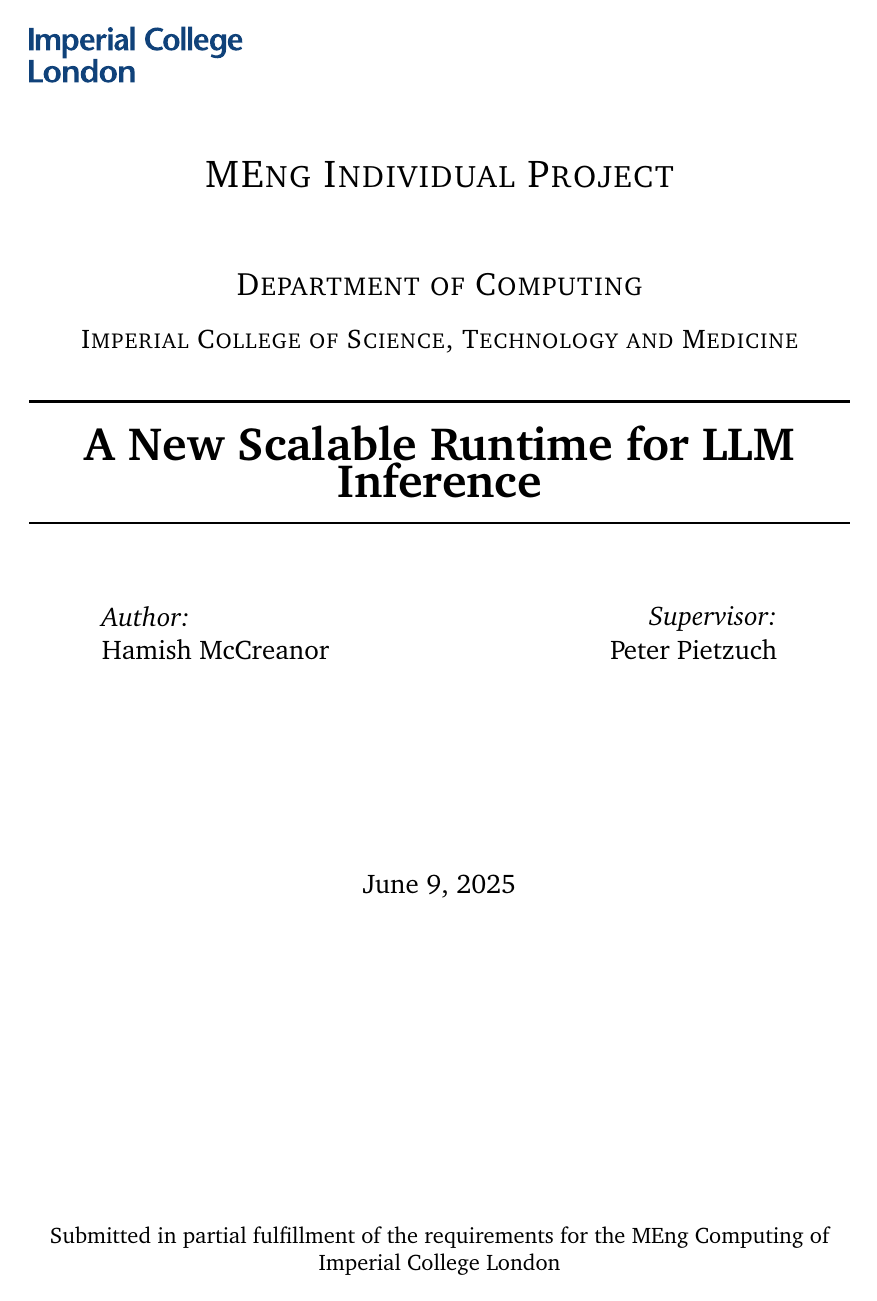
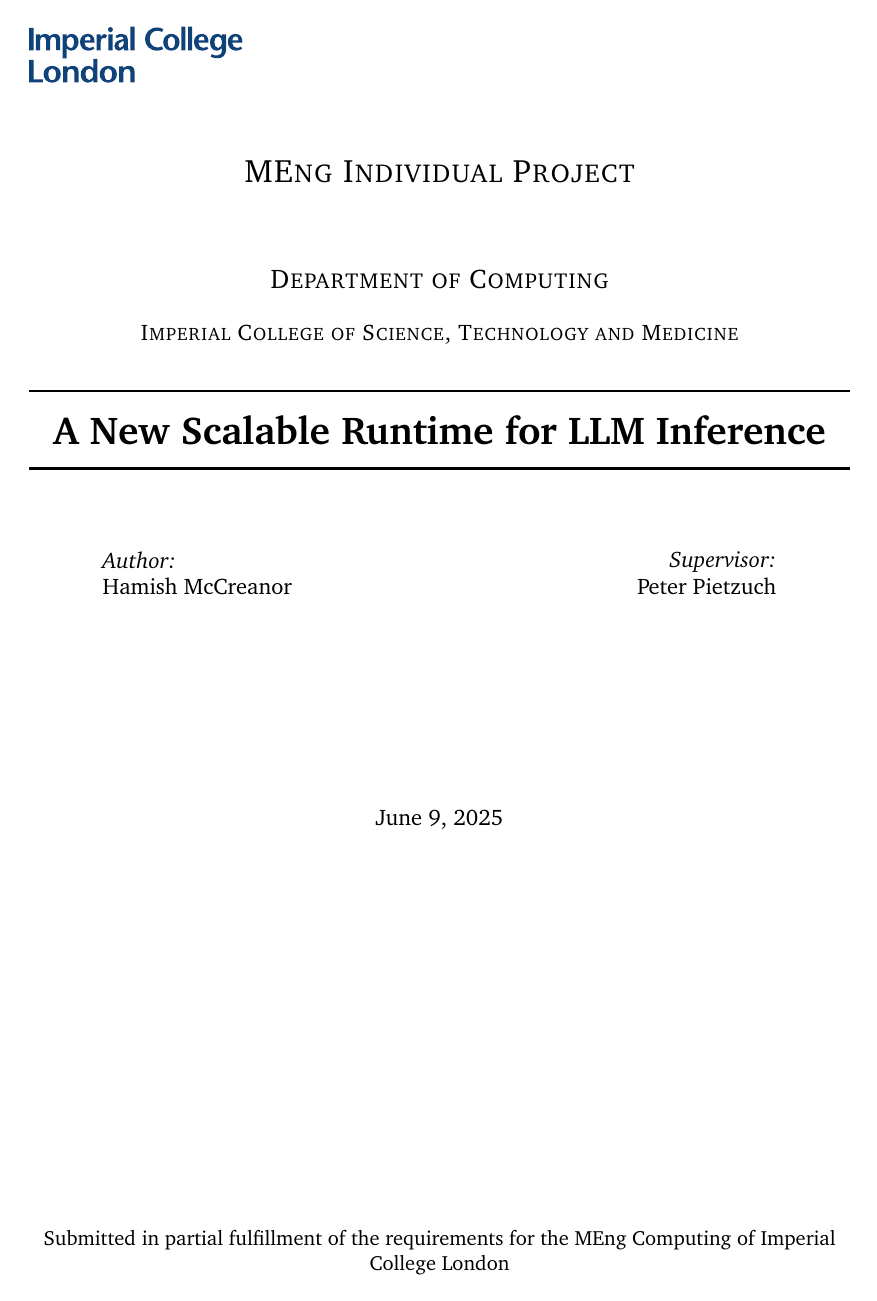
Before and after one commit to hmccreanor/fyp-report, a LaTeX thesis (main.tex): page 1 of 43 before the commit and page 1 of 37 after it. Compiled offline with pdfLaTeX.

Commit message:
set font size to 11pt :(

```diff
--- a/main.tex
+++ b/main.tex
@@ -1,4 +1,4 @@
-\documentclass[12pt,twoside]{report}
+\documentclass[11pt,twoside]{report}
 
 % some definitions for the title page
 \newcommand{\reporttitle}{A New Scalable Runtime for LLM Inference}
```
Also changed, not shown: main.pdf.
